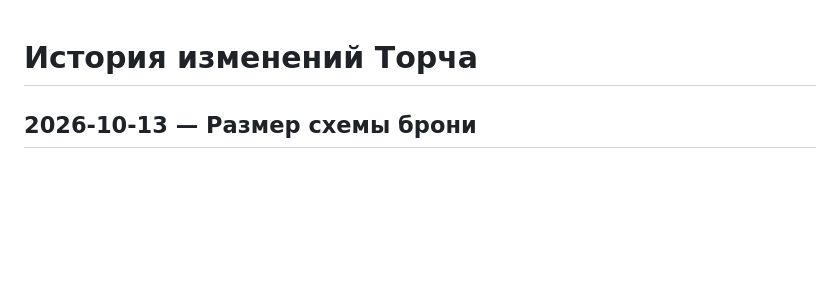
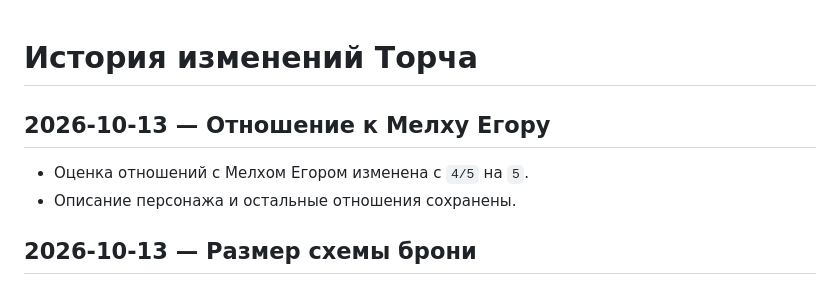
Before and after one commit to ydk-of/torch-character, a Markdown page: CHANGELOG.md, the part around the change. GitHub-like rendering; blank space fills up the shorter version.

Commit message:
Set Melkh Egor relationship rating to 5

```diff
--- a/CHANGELOG.md
+++ b/CHANGELOG.md
@@ -1,4 +1,8 @@
 # История изменений Торча
+
+## 2026-10-13 — Отношение к Мелху Егору
+- Оценка отношений с Мелхом Егором изменена с `4/5` на `5`.
+- Описание персонажа и остальные отношения сохранены.
 
 ## 2026-10-13 — Размер схемы брони
 - Ширина схемы увеличена до 150 пикселей.
```
